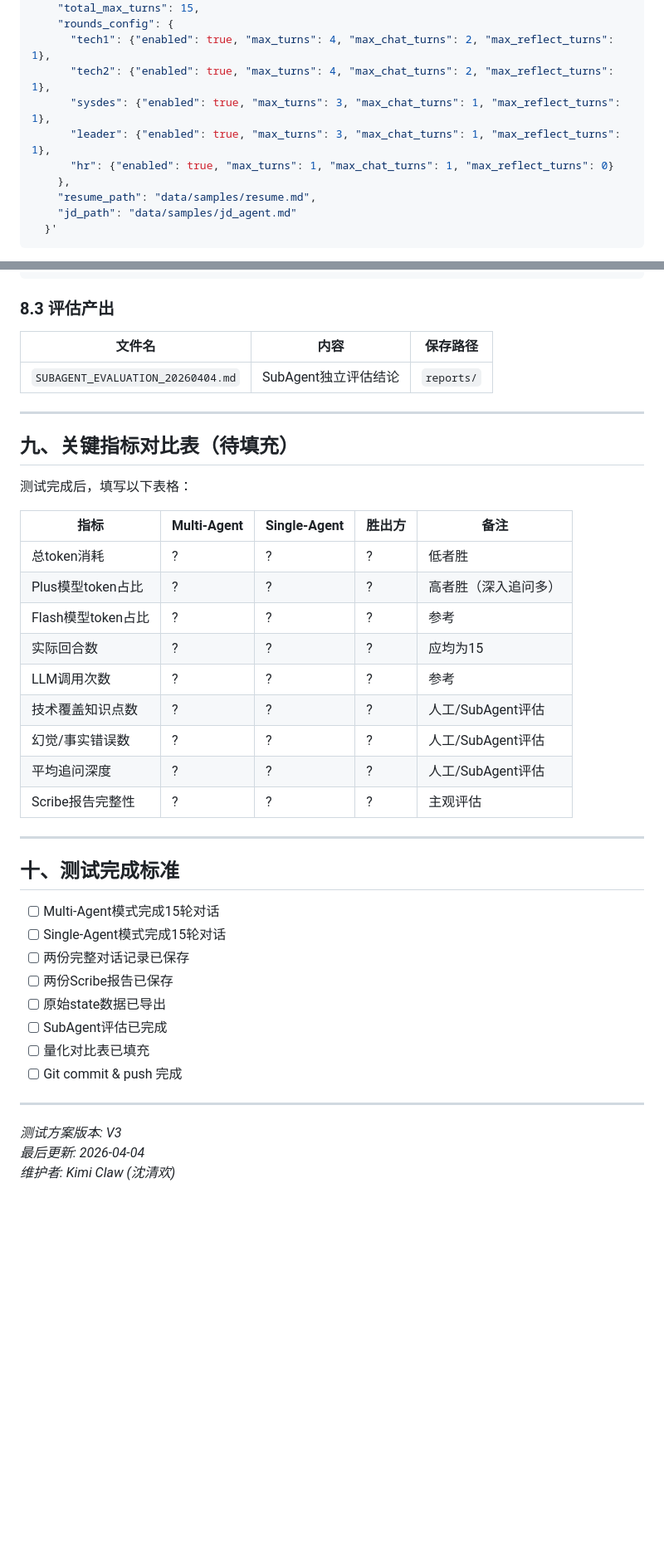
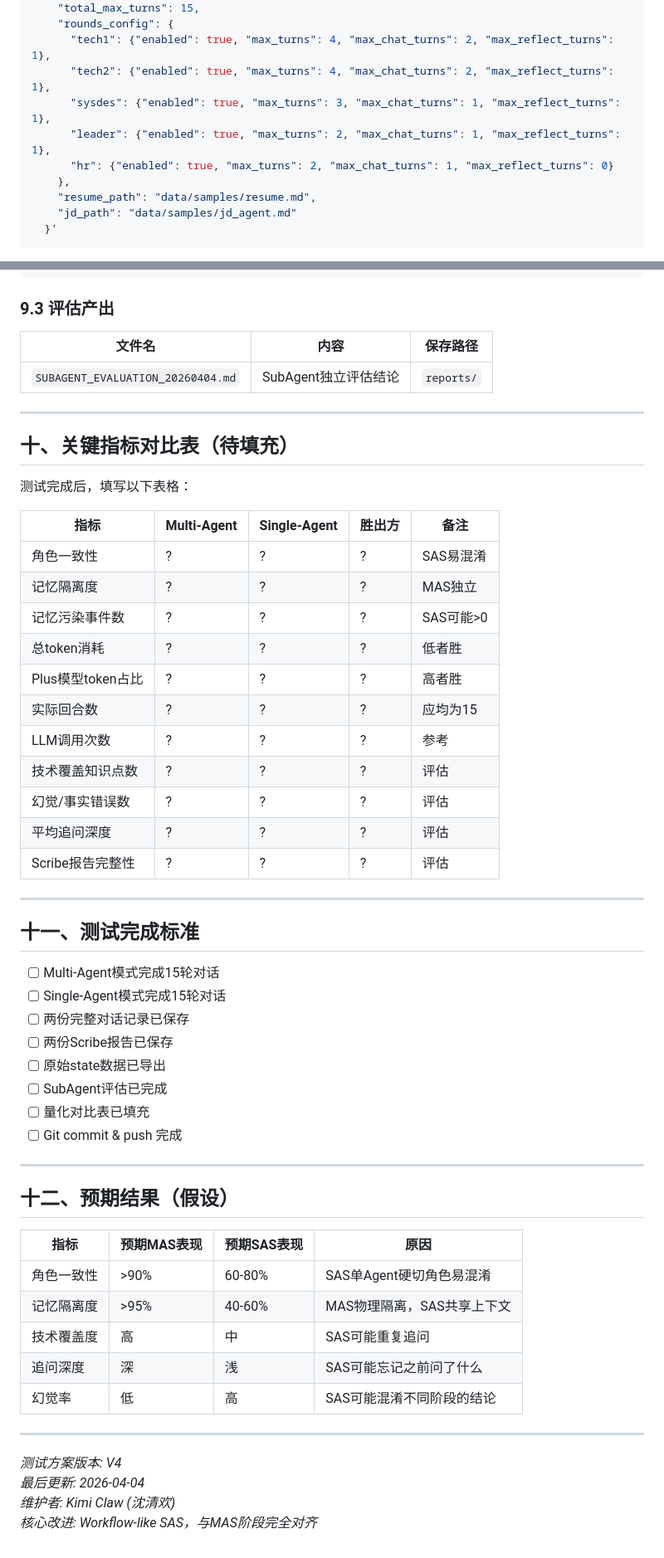
Before and after one commit to sadlavaarsc/InterviewCrew, a Markdown page: docs/BASELINE_TEST_PLAN.md, 2 parts joined by grey strips. Shown at 83% size. Rendered like a GitHub page; blank space fills up the shorter version.

````diff
--- a/docs/BASELINE_TEST_PLAN.md
+++ b/docs/BASELINE_TEST_PLAN.md
@@ -121,8 +141,8 @@ curl -X POST http://localhost:8000/sessions \
       "tech1": {"enabled": true, "max_turns": 4, "max_chat_turns": 2, "max_reflect_turns": 1},
       "tech2": {"enabled": true, "max_turns": 4, "max_chat_turns": 2, "max_reflect_turns": 1},
       "sysdes": {"enabled": true, "max_turns": 3, "max_chat_turns": 1, "max_reflect_turns": 1},
-      "leader": {"enabled": true, "max_turns": 3, "max_chat_turns": 1, "max_reflect_turns": 1},
-      "hr": {"enabled": true, "max_turns": 1, "max_chat_turns": 1, "max_reflect_turns": 0}
+      "leader": {"enabled": true, "max_turns": 2, "max_chat_turns": 1, "max_reflect_turns": 1},
+      "hr": {"enabled": true, "max_turns": 2, "max_chat_turns": 1, "max_reflect_turns": 0}
     },
     "resume_path": "data/samples/resume.md",
     "jd_path": "data/samples/jd_agent.md"
@@ -300,7 +337,7 @@ sessions_spawn(
 - 如有不确定，明确标注"无法判断"
 ```
 
-### 8.3 评估产出
+### 9.3 评估产出
 
 | 文件名 | 内容 | 保存路径 |
 |--------|------|---------|
@@ -308,25 +345,27 @@ sessions_spawn(
 
 ---
 
-## 九、关键指标对比表（待填充）
+## 十、关键指标对比表（待填充）
 
 测试完成后，填写以下表格：
 
 | 指标 | Multi-Agent | Single-Agent | 胜出方 | 备注 |
 |------|-------------|--------------|--------|------|
+| 角色一致性 | ? | ? | ? | SAS易混淆 |
+| 记忆隔离度 | ? | ? | ? | MAS独立 |
+| 记忆污染事件数 | ? | ? | ? | SAS可能>0 |
 | 总token消耗 | ? | ? | ? | 低者胜 |
-| Plus模型token占比 | ? | ? | ? | 高者胜（深入追问多）|
-| Flash模型token占比 | ? | ? | ? | 参考 |
+| Plus模型token占比 | ? | ? | ? | 高者胜 |
 | 实际回合数 | ? | ? | ? | 应均为15 |
 | LLM调用次数 | ? | ? | ? | 参考 |
-| 技术覆盖知识点数 | ? | ? | ? | 人工/SubAgent评估 |
-| 幻觉/事实错误数 | ? | ? | ? | 人工/SubAgent评估 |
-| 平均追问深度 | ? | ? | ? | 人工/SubAgent评估 |
-| Scribe报告完整性 | ? | ? | ? | 主观评估 |
+| 技术覆盖知识点数 | ? | ? | ? | 评估 |
+| 幻觉/事实错误数 | ? | ? | ? | 评估 |
+| 平均追问深度 | ? | ? | ? | 评估 |
+| Scribe报告完整性 | ? | ? | ? | 评估 |
 
 ---
 
-## 十、测试完成标准
+## 十一、测试完成标准
 
 - [ ] Multi-Agent模式完成15轮对话
 - [ ] Single-Agent模式完成15轮对话
@@ -339,6 +378,19 @@ sessions_spawn(
 
 ---
 
-*测试方案版本: V3*
+## 十二、预期结果（假设）
+
+| 指标 | 预期MAS表现 | 预期SAS表现 | 原因 |
+|------|------------|------------|------|
+| 角色一致性 | >90% | 60-80% | SAS单Agent硬切角色易混淆 |
+| 记忆隔离度 | >95% | 40-60% | MAS物理隔离，SAS共享上下文 |
+| 技术覆盖度 | 高 | 中 | SAS可能重复追问 |
+| 追问深度 | 深 | 浅 | SAS可能忘记之前问了什么 |
+| 幻觉率 | 低 | 高 | SAS可能混淆不同阶段的结论 |
+
+---
+
+*测试方案版本: V4*
 *最后更新: 2026-04-04*
 *维护者: Kimi Claw (沈清欢)*
+*核心改进: Workflow-like SAS，与MAS阶段完全对齐*
````
Also changed, not shown: other parts of docs/BASELINE_TEST_PLAN.md (+88 -51 lines).
